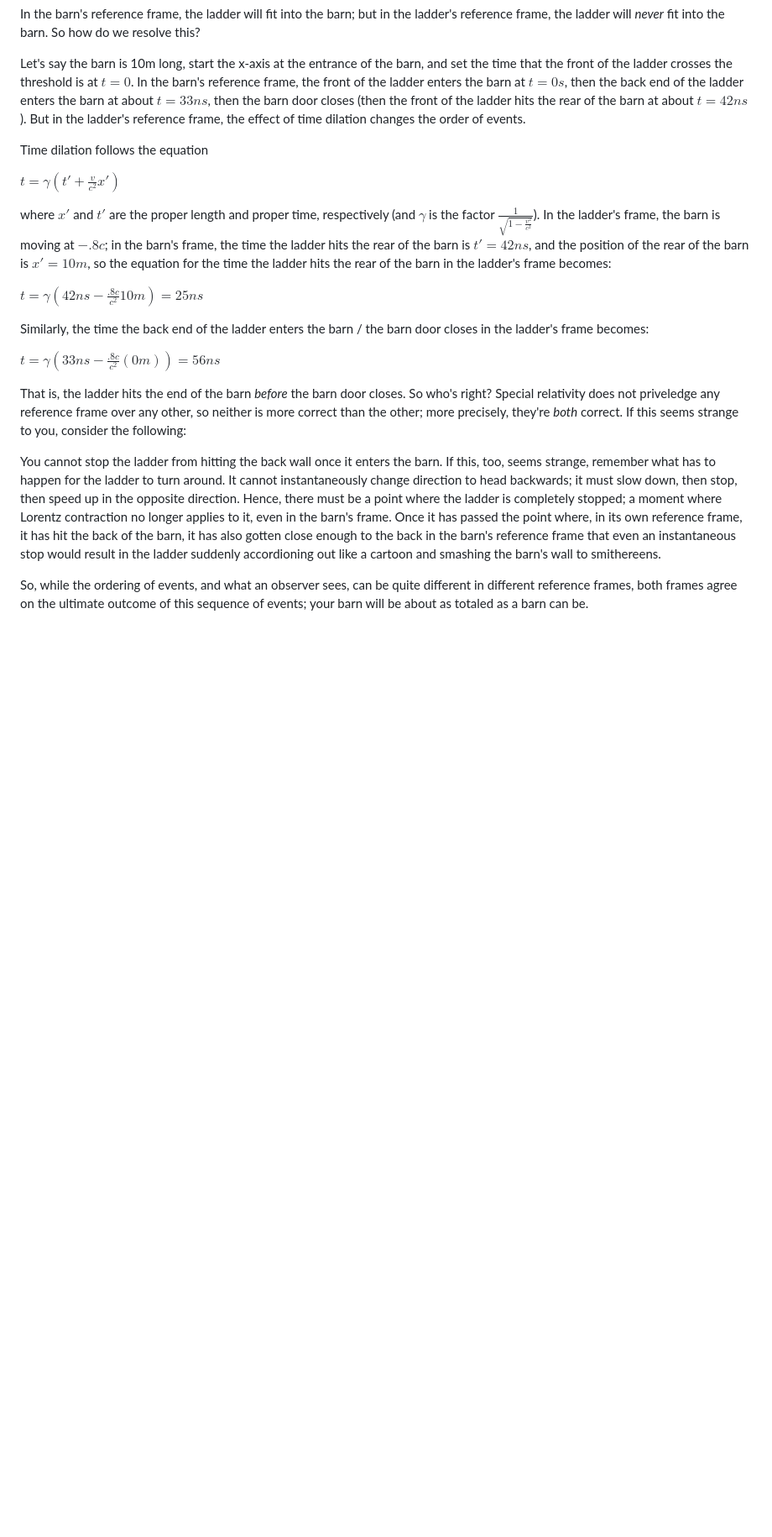
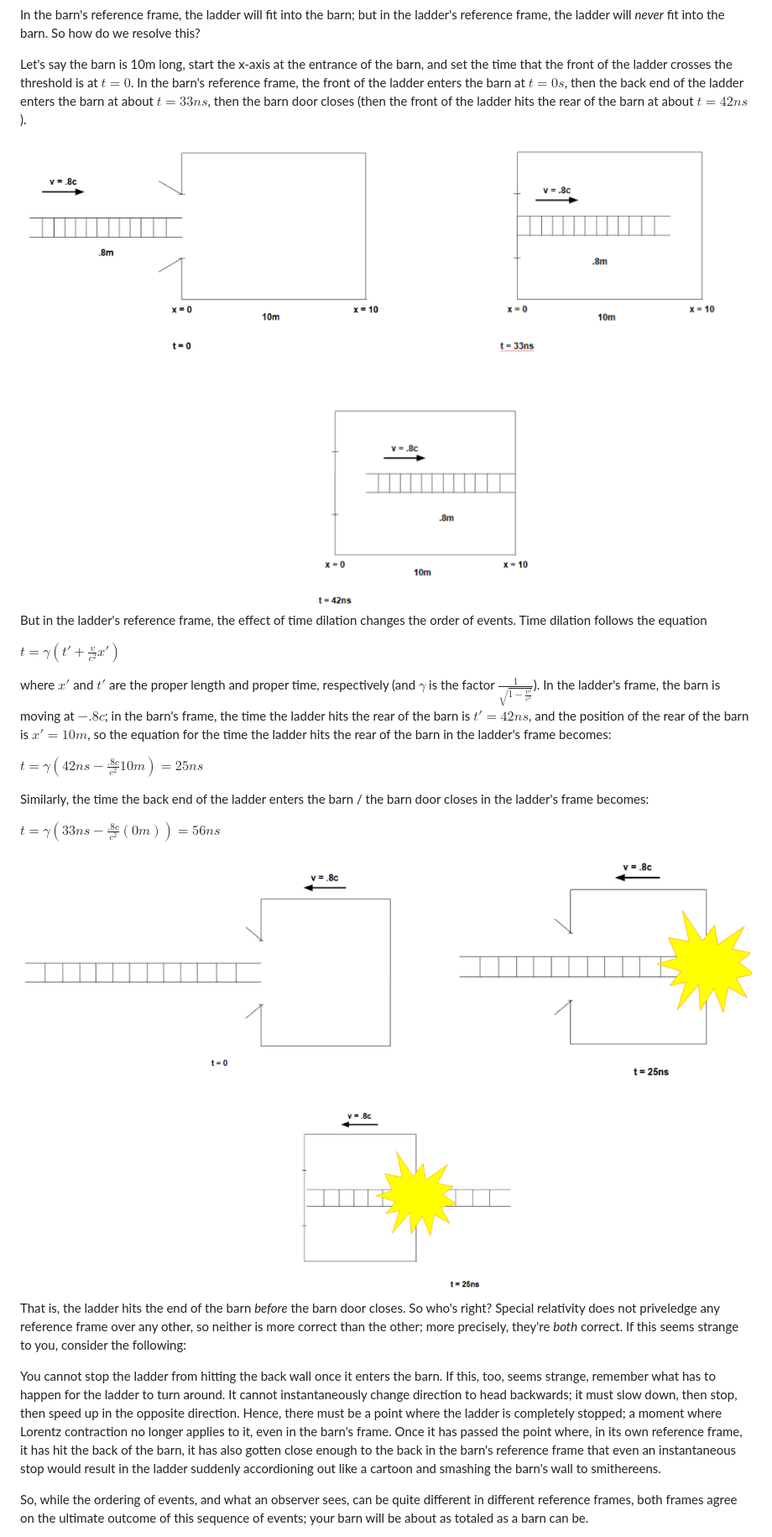
Before and after one commit to amalbumbia/Electrodynamics_and_Relativity, a Markdown page: ParadoxExamples/ApparentSimultaneityParadox.md, the part around one of its changes. Shown at 84% size. Drawn GitHub-style; blank space fills up the shorter version.

```diff
--- a/ParadoxExamples/ApparentSimultaneityParadox.md
+++ b/ParadoxExamples/ApparentSimultaneityParadox.md
@@ -16,8 +18,11 @@ Well, now it is not the ladder that is moving, but the barn; so instead of the l
 
 In the barn's reference frame, the ladder will fit into the barn; but in the ladder's reference frame, the ladder will *never* fit into the barn. So how do we resolve this?
 
-Let's say the barn is 10m long, start the x-axis at the entrance of the barn, and set the time that the front of the ladder crosses the threshold is at $t=0$. In the barn's reference frame, the front of the ladder enters the barn at $t=0s$, then the back end of the ladder enters the barn at about $t=33ns$, then the barn door closes (then the front of the ladder hits the rear of the barn at about $t=42ns$). But in the ladder's reference frame, the effect of time dilation changes the order of events.
+Let's say the barn is 10m long, start the x-axis at the entrance of the barn, and set the time that the front of the ladder crosses the threshold is at $t=0$. In the barn's reference frame, the front of the ladder enters the barn at $t=0s$, then the back end of the ladder enters the barn at about $t=33ns$, then the barn door closes (then the front of the ladder hits the rear of the barn at about $t=42ns$).
 
+<img src="./pictures/LadderBarn1.png">
+
+But in the ladder's reference frame, the effect of time dilation changes the order of events.
 Time dilation follows the equation
 
 $t=\gamma(t'+\frac{v}{c^2}x')$
@@ -29,6 +34,8 @@ $t=\gamma(42ns-\frac{.8c}{c^2}10m)=25ns$
 Similarly, the time the back end of the ladder enters the barn / the barn door closes in the ladder's frame becomes:
 
 $t=\gamma(33ns-\frac{.8c}{c^2}(0m))=56ns$
+
+<img src="./pictures/LadderBarn2.png">
 
 That is, the ladder hits the end of the barn *before* the barn door closes. So who's right? Special relativity does not priveledge any reference frame over any other, so neither is more correct than the other; more precisely, they're *both* correct. If this seems strange to you, consider the following:
 
```
Also changed, not shown: other parts of ParadoxExamples/ApparentSimultaneityParadox.md (+7 -0 lines).
